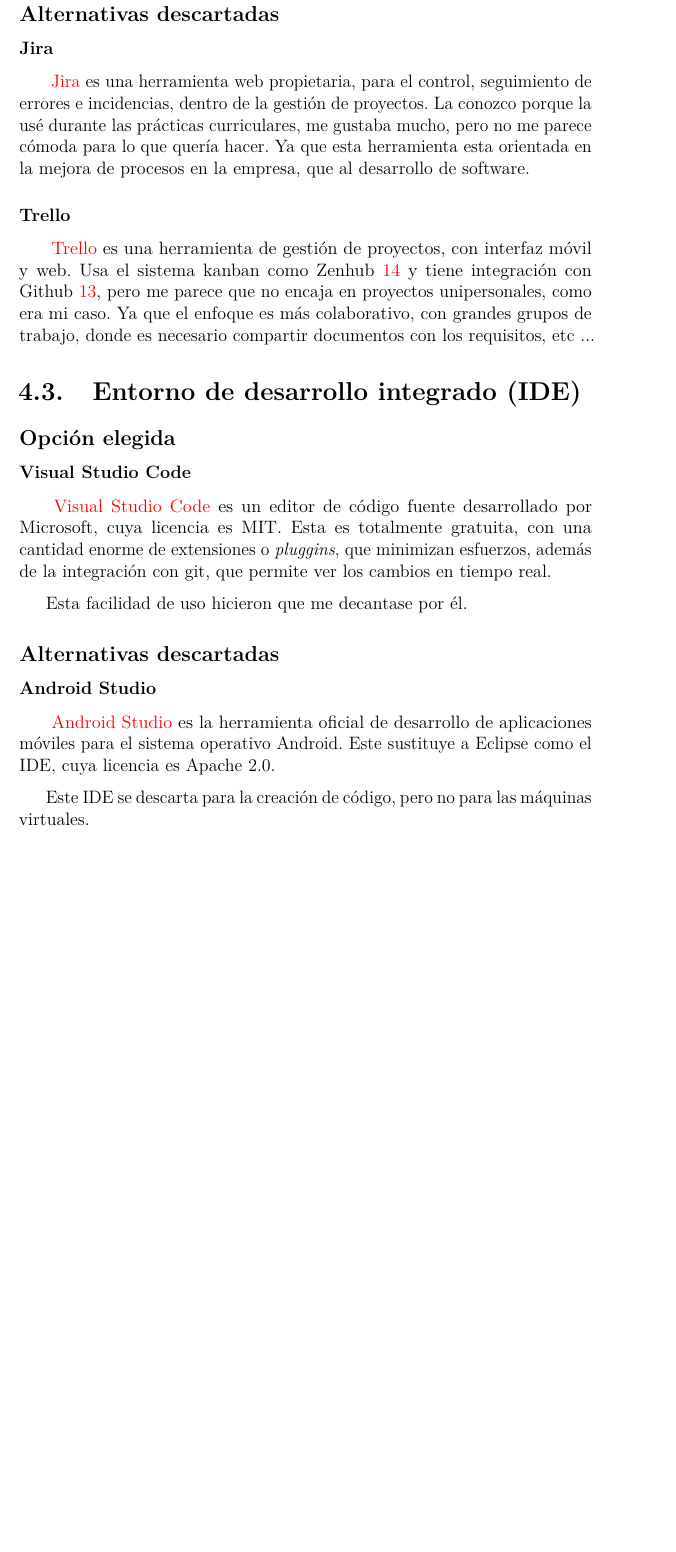
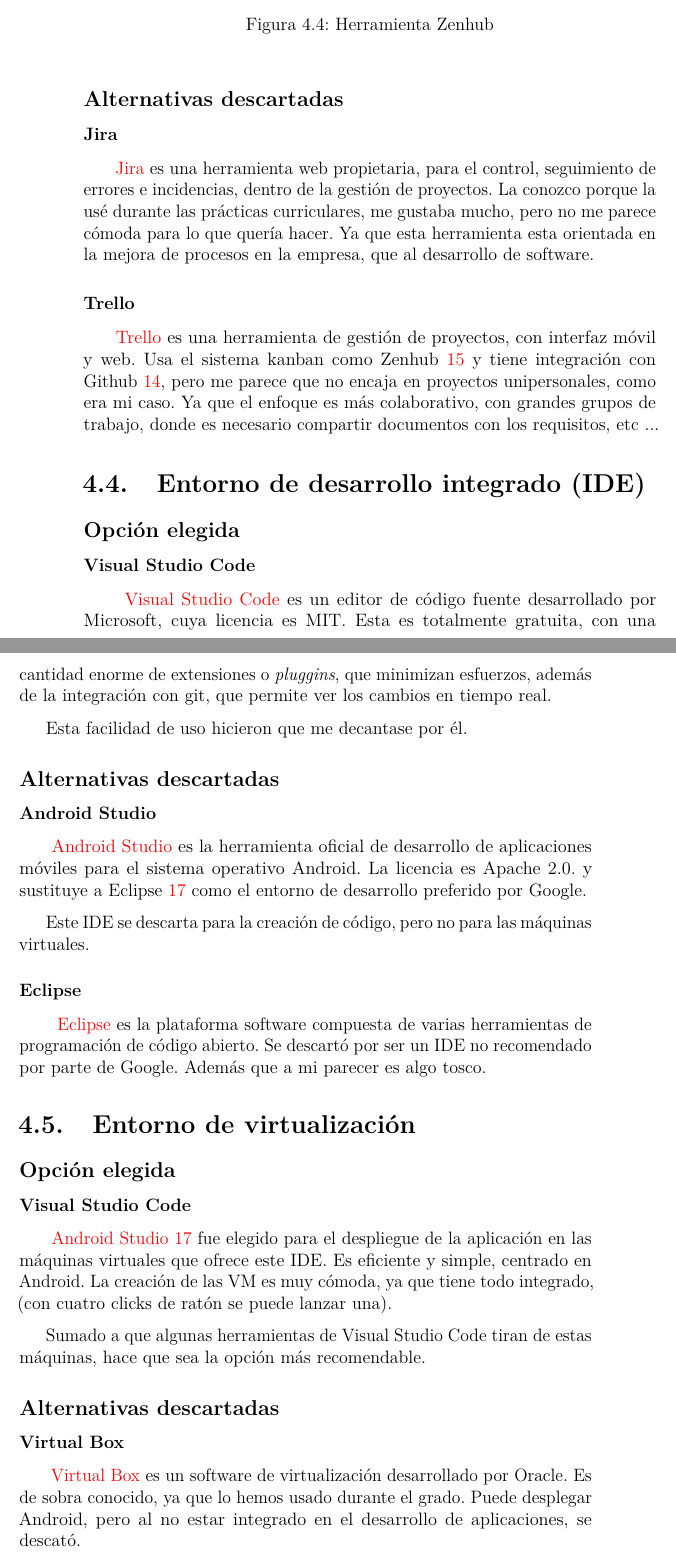
Before and after one commit to scc0034/flutter_serpiente, a LaTeX book (docs/latex/memoria.tex, which reads docs/latex/tex/4_Tecnicas_y_herramientas.tex): part of page 27 of 35 before the commit and two parts of pages 28 and 29 of 37 after it, the two joined at a grey line, cut at the place of the change, the shorter picture padded with empty space. Compiled offline with pdfLaTeX.

Commit message:
Tecnicas y herramientas 4 #53

```diff
--- a/docs/latex/tex/4_Tecnicas_y_herramientas.tex
+++ b/docs/latex/tex/4_Tecnicas_y_herramientas.tex
@@ -35,6 +56,12 @@
 \subsubsection{Zenhub}\label{zenhub}
 ~\href{https://bitbucket.org/product//}{Zenhub} es una herramienta de gestión de proyectos, que viene por defecto integrada en Github~\pageref{github}, lo que implica a usarla sin pensarlo mucho. En mi caso lo que más usé fue el tablero de \emph{kanban} donde poder ver las \emph{issues} que me planificaba para cada \emph{sprint}. Ofrece diferentes tipos de gráficos, el que mejor se encajaba a la planificación fue de \emph{burndown}, ya que me permite ver lo ideal del proyecto y la progresión que llevo. No me gustó que las tareas las cierra por días en vez de por horas.
 
+\begin{figure}[h]
+	\centering
+	\includegraphics[width=1\textwidth]{teoria/kanban.png}
+	\caption{Herramienta Zenhub}\label{fig:zenhub}
+\end{figure}
+
 \subsection{Alternativas descartadas}
 
 \subsubsection{Jira}
@@ -47,14 +74,31 @@
 
 \subsection{Opción elegida}
 
-\subsubsection{Visual Studio Code}
+\subsubsection{Visual Studio Code}~\label{visual}
 ~\href{https://code.visualstudio.com/}{Visual Studio Code} es un editor de código fuente desarrollado por Microsoft, cuya licencia es MIT. Esta es totalmente gratuita, con una cantidad enorme de extensiones o \emph{pluggins}, que minimizan esfuerzos, además de la integración con git, que permite ver los cambios en tiempo real.
 
 Esta facilidad de uso hicieron que me decantase por él.
 
 \subsection{Alternativas descartadas}
 
-\subsubsection{Android Studio}
-~\href{https://developer.android.com/studio}{Android Studio} es la herramienta oficial de desarrollo de aplicaciones móviles para el sistema operativo Android. Este sustituye a Eclipse como el IDE, cuya licencia es Apache 2.0.
+\subsubsection{Android Studio}\label{androidstudio}
+~\href{https://developer.android.com/studio}{Android Studio} es la herramienta oficial de desarrollo de aplicaciones móviles para el sistema operativo Android. La licencia es Apache 2.0. y sustituye a Eclipse~\pageref{eclipse} como el entorno de desarrollo preferido por Google.
 
 Este IDE se descarta para la creación de código, pero no para las máquinas virtuales.
+
+\subsubsection{Eclipse}~\label{eclipse}
+~\href{https://www.eclipse.org/}{Eclipse} es la plataforma software compuesta de varias herramientas de programación de código abierto. Se descartó por ser un IDE no recomendado por parte de Google. Además que a mi parecer es algo tosco.
+
+\section{Entorno de virtualización}
+
+\subsection{Opción elegida}
+
+\subsubsection{Visual Studio Code}
+~\href{https://developer.android.com/studio}{Android Studio}~\pageref{androidstudio} fue elegido para el despliegue de la aplicación en las máquinas virtuales que ofrece este IDE. Es eficiente y simple, centrado en Android. La creación de las VM es muy cómoda, ya que tiene todo integrado, (con cuatro clicks de ratón se puede lanzar una).
+
+Sumado a que algunas herramientas de Visual Studio Code tiran de estas máquinas, hace que sea la opción más recomendable.
+
+\subsection{Alternativas descartadas}
+
+\subsubsection{Virtual Box}
+~\href{https://www.virtualbox.org/}{Virtual Box} es un software de virtualización desarrollado por Oracle. Es de sobra conocido, ya que lo hemos usado durante el grado. Puede desplegar Android, pero al no estar integrado en el desarrollo de aplicaciones, se descató.
```
Also changed, not shown: docs/latex/img/teoria/kanban.PNG (added), docs/latex/memoria.pdf, docs/latex/tex/4_Tecnicas_y_herramientas.tex (21 more changed lines).
